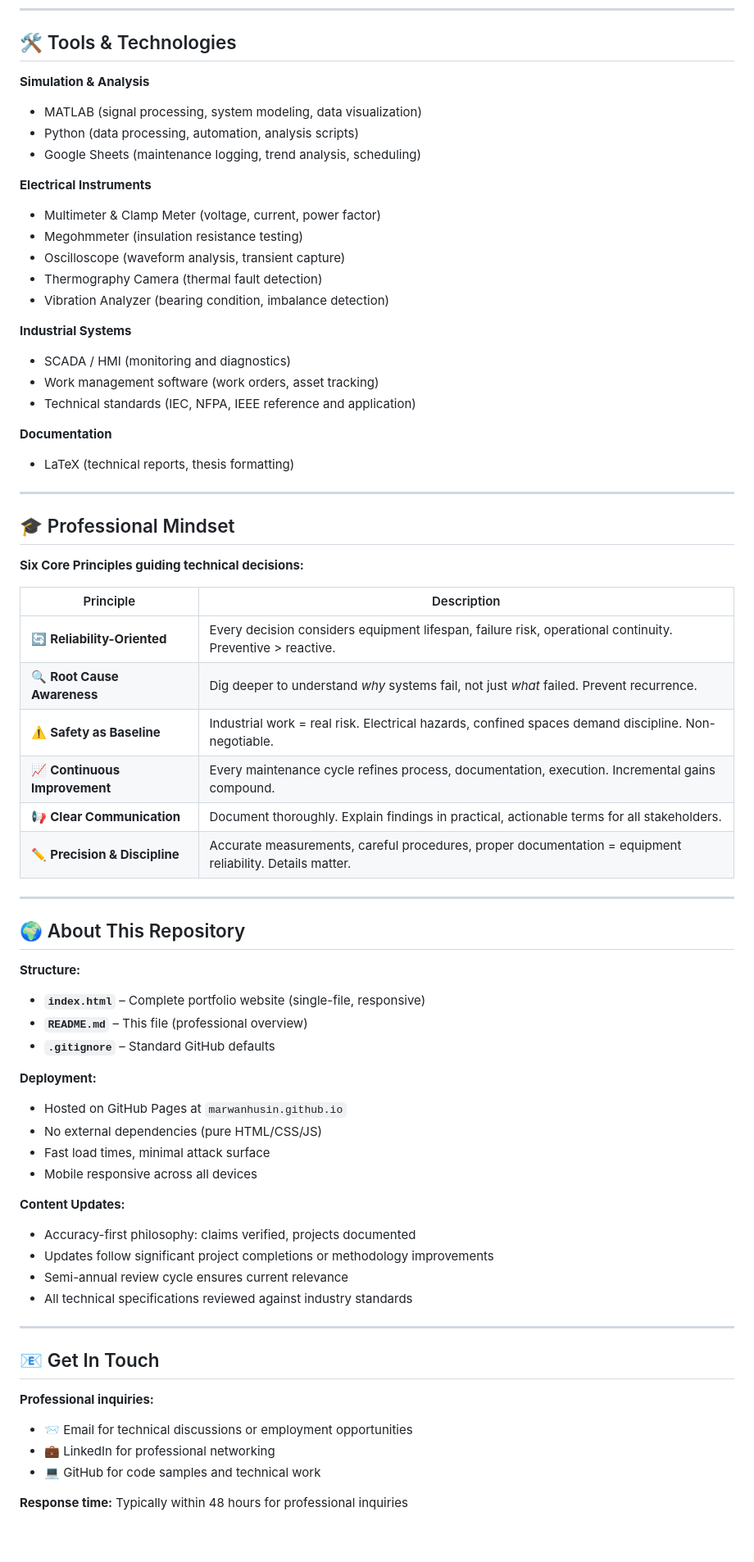
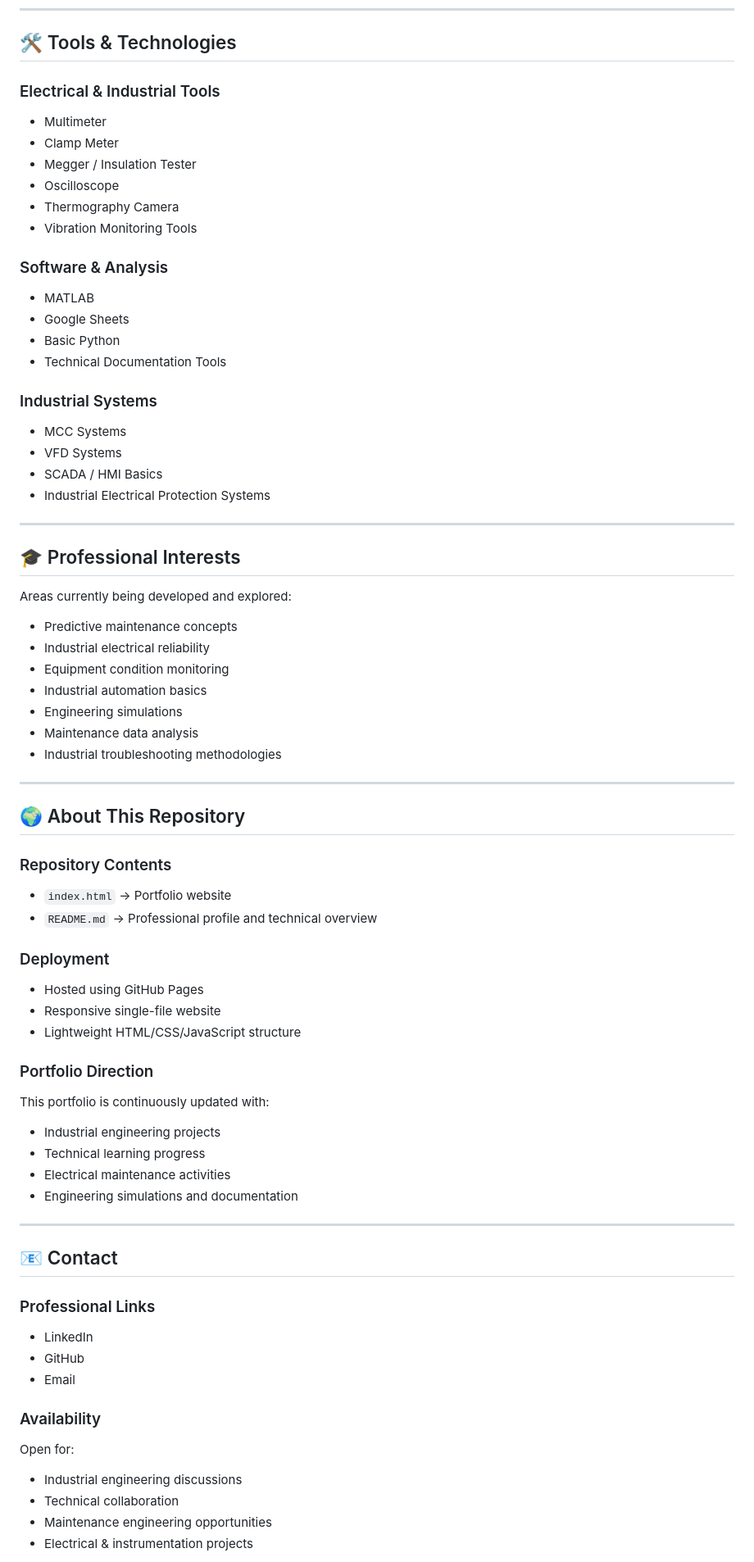
Before and after one commit to marwanhusin/marwanhusin.github.io, a Markdown page: README.md, the part around one of its changes. Shown at 82% size. GitHub-like rendering; blank space fills up the shorter version.

```diff
--- a/README.md
+++ b/README.md
@@ -110,70 +141,73 @@ Designed standardized work permit templates with integrated hazard identificatio
 
 ## 🛠️ Tools & Technologies
 
-**Simulation & Analysis**
-- MATLAB (signal processing, system modeling, data visualization)
-- Python (data processing, automation, analysis scripts)
-- Google Sheets (maintenance logging, trend analysis, scheduling)
+### Electrical & Industrial Tools
+- Multimeter
+- Clamp Meter
+- Megger / Insulation Tester
+- Oscilloscope
+- Thermography Camera
+- Vibration Monitoring Tools
 
-**Electrical Instruments**
-- Multimeter & Clamp Meter (voltage, current, power factor)
-- Megohmmeter (insulation resistance testing)
-- Oscilloscope (waveform analysis, transient capture)
-- Thermography Camera (thermal fault detection)
-- Vibration Analyzer (bearing condition, imbalance detection)
+### Software & Analysis
+- MATLAB
+- Google Sheets
+- Basic Python
+- Technical Documentation Tools
 
-**Industrial Systems**
-- SCADA / HMI (monitoring and diagnostics)
-- Work management software (work orders, asset tracking)
-- Technical standards (IEC, NFPA, IEEE reference and application)
-
-**Documentation**
-- LaTeX (technical reports, thesis formatting)
+### Industrial Systems
+- MCC Systems
+- VFD Systems
+- SCADA / HMI Basics
+- Industrial Electrical Protection Systems
 
 ---
 
-## 🎓 Professional Mindset
+## 🎓 Professional Interests
 
-**Six Core Principles guiding technical decisions:**
+Areas currently being developed and explored:
 
-| Principle | Description |
-|-----------|-------------|
-| 🔄 **Reliability-Oriented** | Every decision considers equipment lifespan, failure risk, operational continuity. Preventive > reactive. |
-| 🔍 **Root Cause Awareness** | Dig deeper to understand *why* systems fail, not just *what* failed. Prevent recurrence. |
-| ⚠️ **Safety as Baseline** | Industrial work = real risk. Electrical hazards, confined spaces demand discipline. Non-negotiable. |
-| 📈 **Continuous Improvement** | Every maintenance cycle refines process, documentation, execution. Incremental gains compound. |
-| 📢 **Clear Communication** | Document thoroughly. Explain findings in practical, actionable terms for all stakeholders. |
-| ✏️ **Precision & Discipline** | Accurate measurements, careful procedures, proper documentation = equipment reliability. Details matter. |
+- Predictive maintenance concepts
+- Industrial electrical reliability
+- Equipment condition monitoring
+- Industrial automation basics
+- Engineering simulations
+- Maintenance data analysis
+- Industrial troubleshooting methodologies
 
 ---
 
 ## 🌍 About This Repository
 
-**Structure:**
-- **`index.html`** – Complete portfolio website (single-file, responsive)
-- **`README.md`** – This file (professional overview)
-- **`.gitignore`** – Standard GitHub defaults
+### Repository Contents
+- `index.html` → Portfolio website
+- `README.md` → Professional profile and technical overview
 
-**Deployment:**
-- Hosted on GitHub Pages at `marwanhusin.github.io`
-- No external dependencies (pure HTML/CSS/JS)
-- Fast load times, minimal attack surface
-- Mobile responsive across all devices
+### Deployment
+- Hosted using GitHub Pages
+- Responsive single-file website
+- Lightweight HTML/CSS/JavaScript structure
 
-**Content Updates:**
-- Accuracy-first philosophy: claims verified, projects documented
-- Updates follow significant project completions or methodology improvements
-- Semi-annual review cycle ensures current relevance
-- All technical specifications reviewed against industry standards
+### Portfolio Direction
+This portfolio is continuously updated with:
+- Industrial engineering projects
+- Technical learning progress
+- Electrical maintenance activities
+- Engineering simulations and documentation
 
 ---
 
-## 📧 Get In Touch
+## 📧 Contact
 
-**Professional inquiries:**
-- 📨 Email for technical discussions or employment opportunities
-- 💼 LinkedIn for professional networking
-- 💻 GitHub for code samples and technical work
+### Professional Links
+- LinkedIn
+- GitHub
+- Email
 
-**Response time:** Typically within 48 hours for professional inquiries
+### Availability
+Open for:
+- Industrial engineering discussions
+- Technical collaboration
+- Maintenance engineering opportunities
+- Electrical & instrumentation projects
 
```
Also changed, not shown: other parts of README.md (+107 -75 lines).
